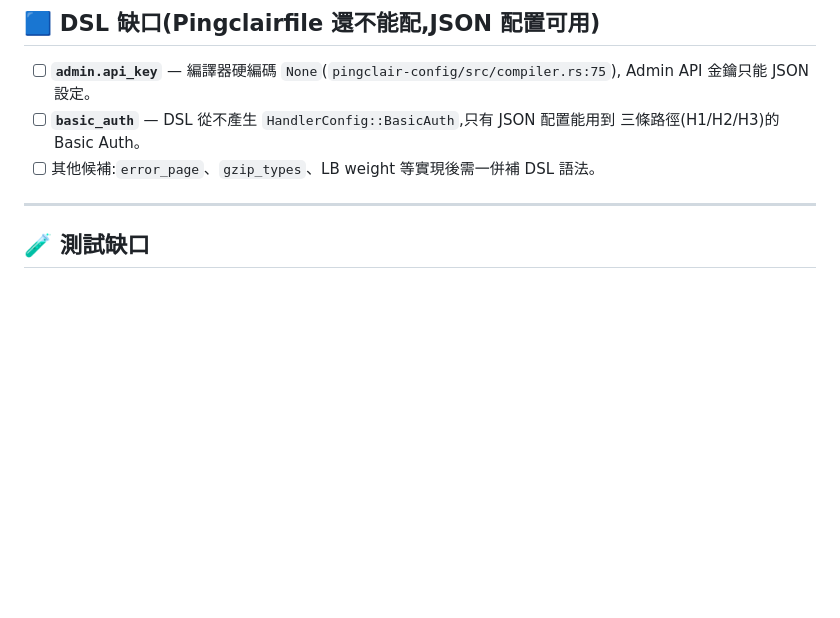
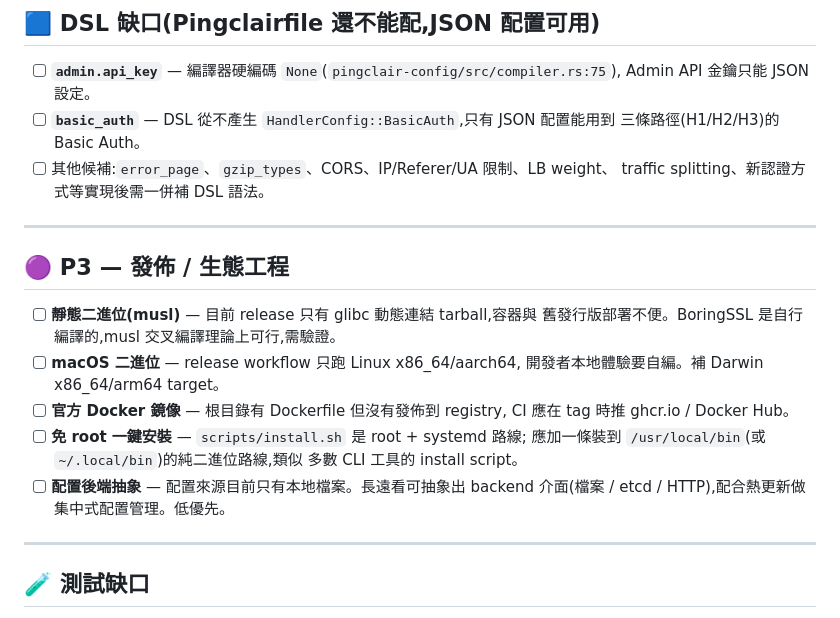
Before and after one commit to dorianverlaine/pingclair, a Markdown page: docs/TODO.md, the part around one of its changes. Rendered like a GitHub page; blank space fills up the shorter version.

```diff
--- a/docs/TODO.md
+++ b/docs/TODO.md
@@ -55,7 +90,24 @@ ACME 帳戶持久化(詳見審計文檔)。
   Admin API 金鑰只能 JSON 設定。
 - [ ] **`basic_auth`** — DSL 從不產生 `HandlerConfig::BasicAuth`,只有 JSON 配置能用到
   三條路徑(H1/H2/H3)的 Basic Auth。
-- [ ] 其他候補:`error_page`、`gzip_types`、LB weight 等實現後需一併補 DSL 語法。
+- [ ] 其他候補:`error_page`、`gzip_types`、CORS、IP/Referer/UA 限制、LB weight、
+  traffic splitting、新認證方式等實現後需一併補 DSL 語法。
+
+---
+
+## 🟣 P3 — 發佈 / 生態工程
+
+- [ ] **靜態二進位(musl)** — 目前 release 只有 glibc 動態連結 tarball,容器與
+  舊發行版部署不便。BoringSSL 是自行編譯的,musl 交叉編譯理論上可行,需驗證。
+- [ ] **macOS 二進位** — release workflow 只跑 Linux x86_64/aarch64,
+  開發者本地體驗要自編。補 Darwin x86_64/arm64 target。
+- [ ] **官方 Docker 鏡像** — 根目錄有 Dockerfile 但沒有發佈到 registry,
+  CI 應在 tag 時推 ghcr.io / Docker Hub。
+- [ ] **免 root 一鍵安裝** — `scripts/install.sh` 是 root + systemd 路線;
+  應加一條裝到 `/usr/local/bin`(或 `~/.local/bin`)的純二進位路線,類似
+  多數 CLI 工具的 install script。
+- [ ] **配置後端抽象** — 配置來源目前只有本地檔案。長遠看可抽象出
+  backend 介面(檔案 / etcd / HTTP),配合熱更新做集中式配置管理。低優先。
 
 ---
 
```
Also changed, not shown: other parts of docs/TODO.md (+42 -7 lines).
